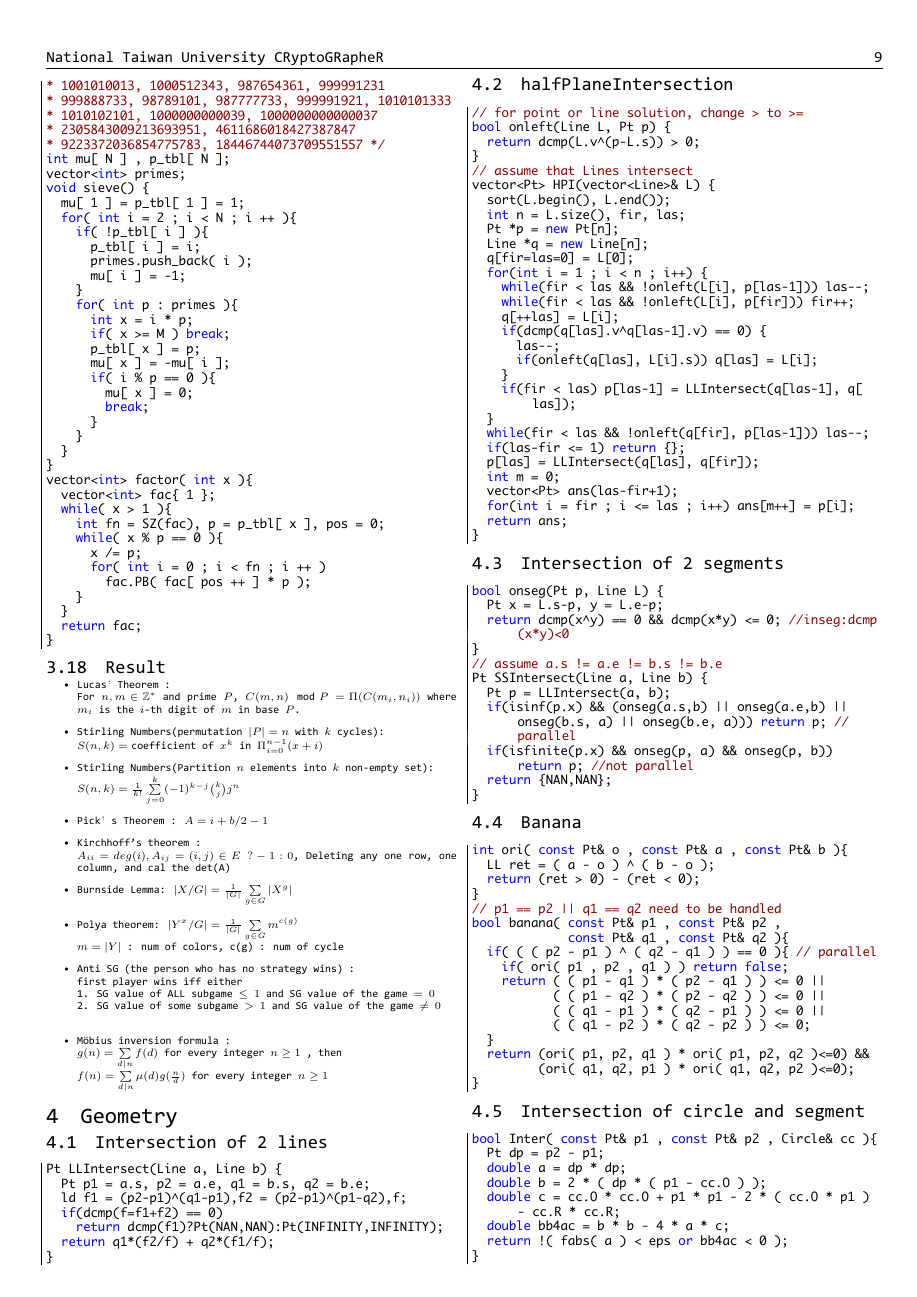
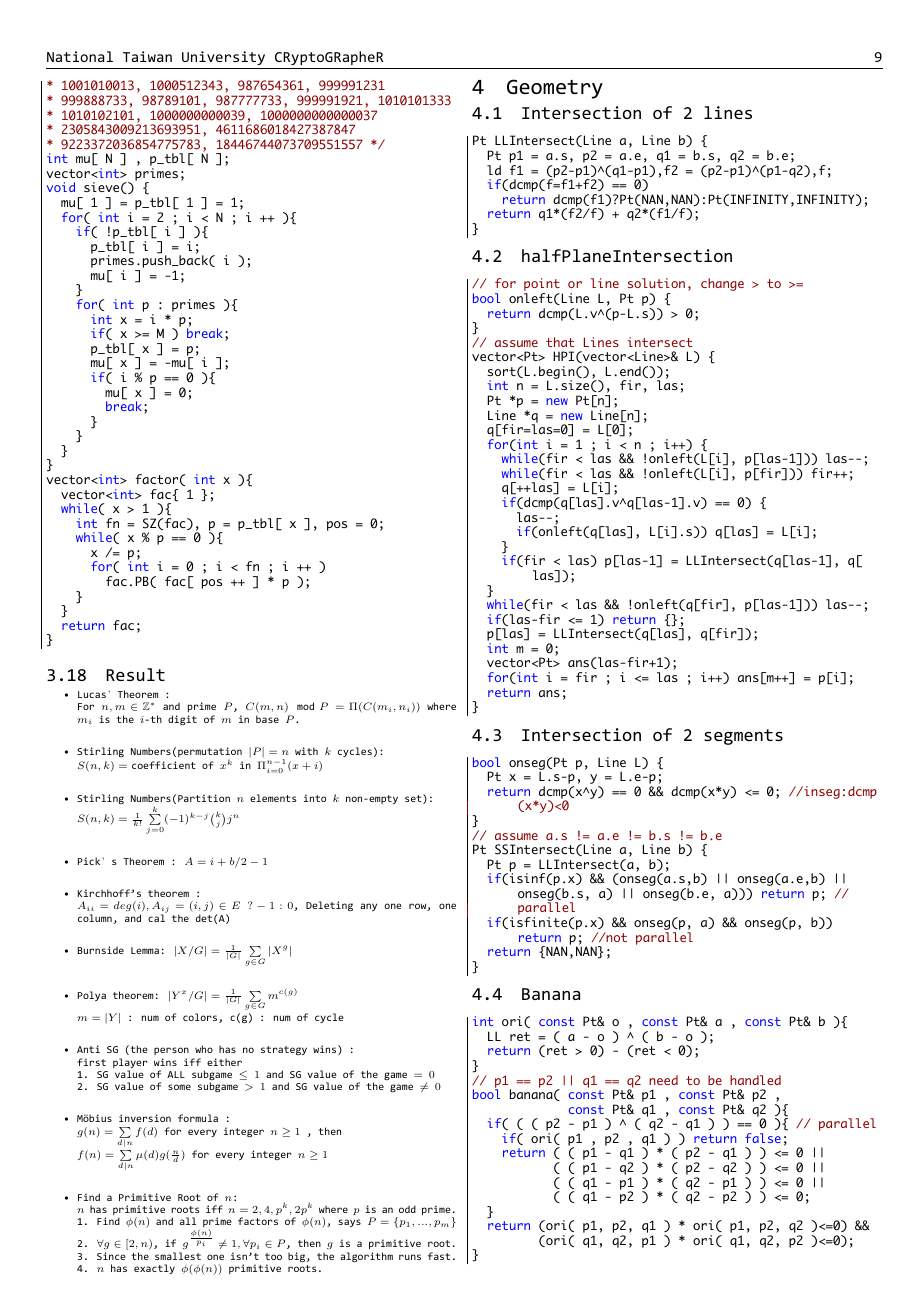
Before and after one commit to robert1003/CRyptoGRapheR, a LaTeX document (codebook.tex, which reads math/theorem.tex): page 9 of 25. The pictures show the PDF file codebook.pdf that the author committed with the source.

Commit message:
add primitive root

```diff
--- a/math/theorem.tex
+++ b/math/theorem.tex
@@ -21,8 +21,14 @@
 \item Anti SG (the person who has no strategy wins) :\\
   first player wins iff either\\
   1. SG value of ALL subgame $\le$ $1$ and SG value of the game $=$ $0$\\
-  2. SG value of some subgame $>$ $1$ and SG value of the game $\neq$ $0$\\
+  2. SG value of some subgame $>$ $1$ and SG value of the game $\neq$ $0$
 \item Möbius inversion formula :\\
   $g(n) = \sum\limits_{d|n}f(d)$ for every integer $n\ge 1$ , then\\
   $f(n) = \sum\limits_{d|n}\mu(d)g(\frac{n}{d})$ for every integer $n\ge 1$
+\item Find a Primitive Root of $n$:\\
+  $n$ has primitive roots iff $n=2,4,p^k,2p^k$ where $p$ is an odd prime.\\
+  1. Find $\phi(n)$ and all prime factors of $\phi(n)$, says $P=\{p_1,...,p_m\}$\\
+  2. $\forall g\in[2,n)$, if $g^{\frac{\phi(n)}{p_i}}\ne 1,\forall p_i\in P$, then $g$ is a primitive root.\\
+  3. Since the smallest one isn't too big, the algorithm runs fast.\\
+  4. $n$ has exactly $\phi(\phi(n))$ primitive roots.
 \end{itemize}
```
Also changed, not shown: codebook.tex (+2 -2 lines), codebook.pdf.
